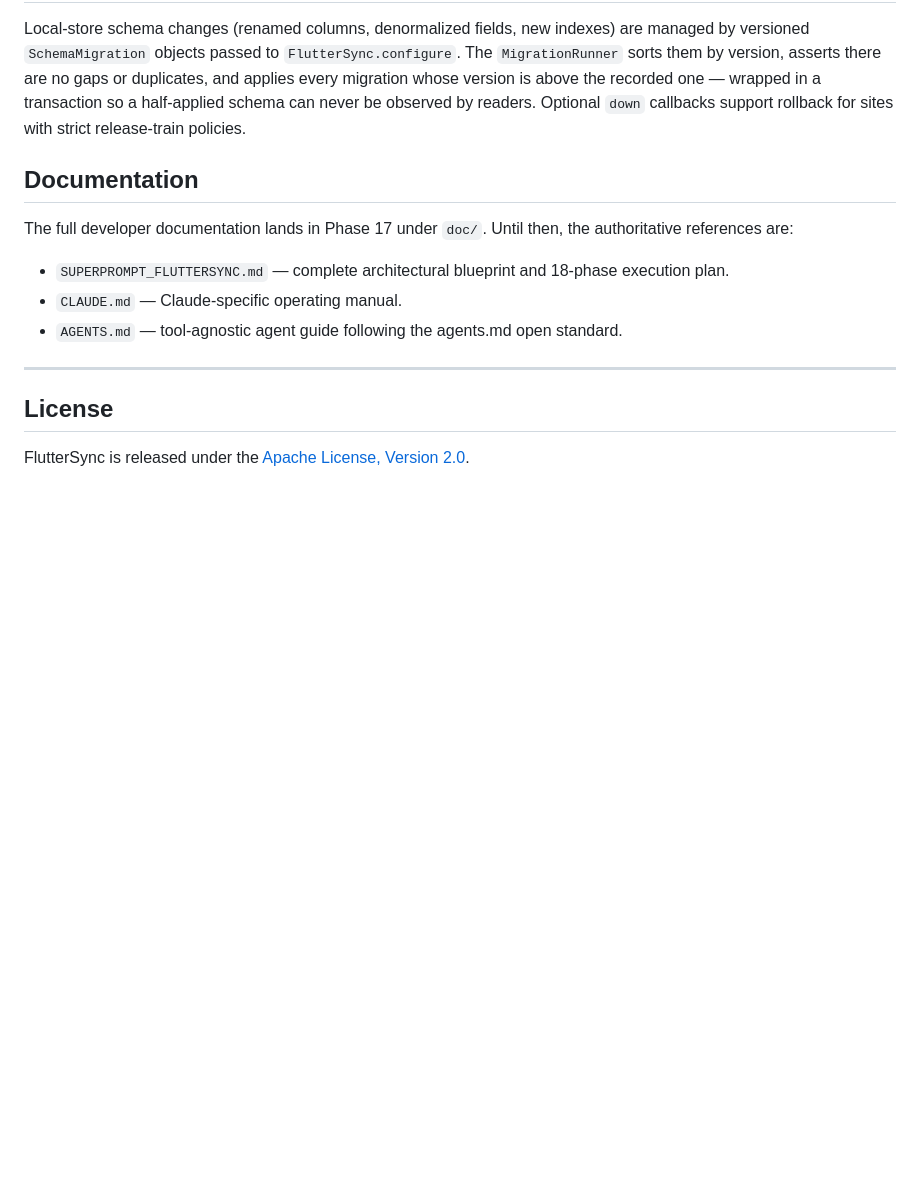
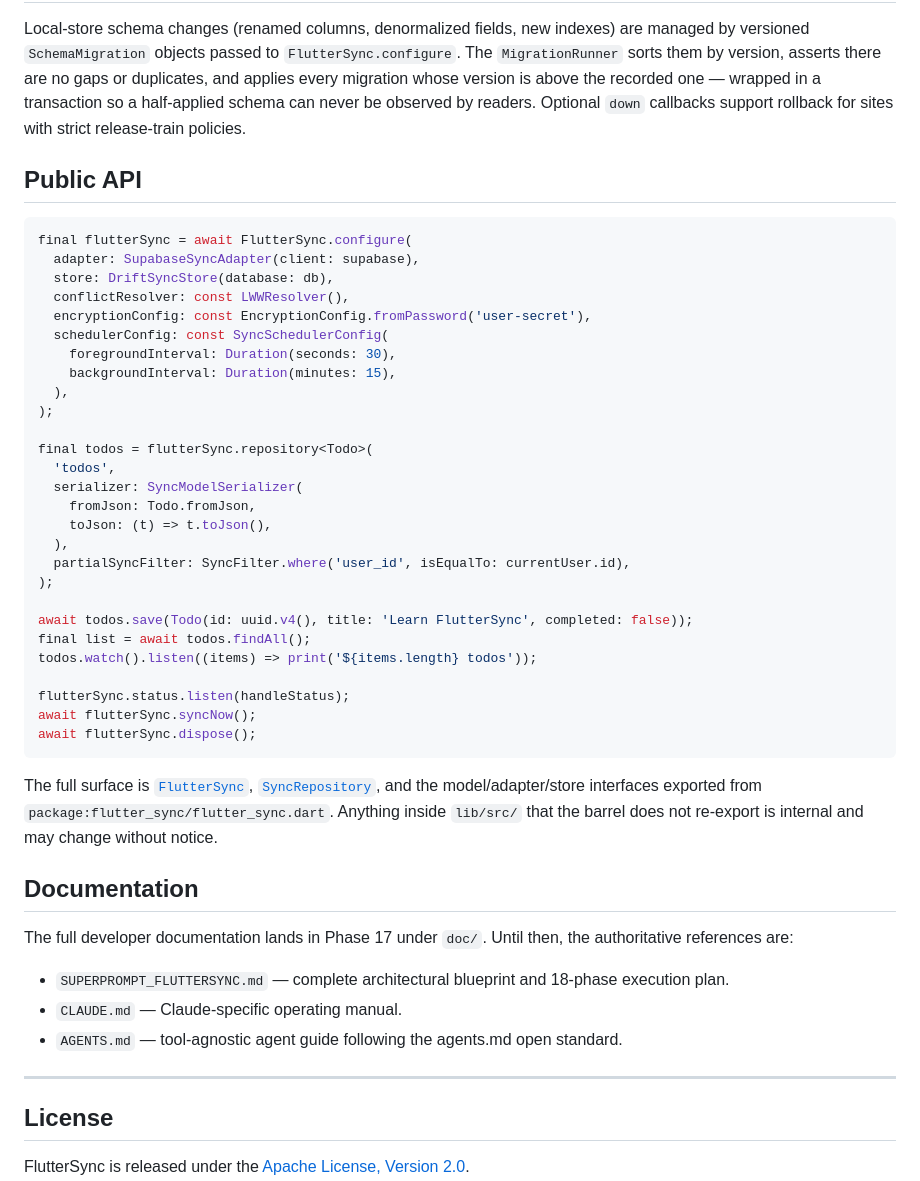
Before and after one commit to alessonqueirozdev-hub/flutter_sync, a Markdown page: README.md, the part around one of its changes. Drawn GitHub-style; blank space fills up the shorter version.

Commit message:
[105] docs(readme): document public API surface after Phase 13

````diff
--- a/README.md
+++ b/README.md
@@ -203,6 +203,40 @@ Reserved fields (`id`, `collection`, `hlc`, `created_at`, `updated_at`, `is_dele
 
 Local-store schema changes (renamed columns, denormalized fields, new indexes) are managed by versioned `SchemaMigration` objects passed to `FlutterSync.configure`. The `MigrationRunner` sorts them by version, asserts there are no gaps or duplicates, and applies every migration whose version is above the recorded one — wrapped in a transaction so a half-applied schema can never be observed by readers. Optional `down` callbacks support rollback for sites with strict release-train policies.
 
+## Public API
+
+```dart
+final flutterSync = await FlutterSync.configure(
+  adapter: SupabaseSyncAdapter(client: supabase),
+  store: DriftSyncStore(database: db),
+  conflictResolver: const LWWResolver(),
+  encryptionConfig: const EncryptionConfig.fromPassword('user-secret'),
+  schedulerConfig: const SyncSchedulerConfig(
+    foregroundInterval: Duration(seconds: 30),
+    backgroundInterval: Duration(minutes: 15),
+  ),
+);
+
+final todos = flutterSync.repository<Todo>(
+  'todos',
+  serializer: SyncModelSerializer(
+    fromJson: Todo.fromJson,
+    toJson: (t) => t.toJson(),
+  ),
+  partialSyncFilter: SyncFilter.where('user_id', isEqualTo: currentUser.id),
+);
+
+await todos.save(Todo(id: uuid.v4(), title: 'Learn FlutterSync', completed: false));
+final list = await todos.findAll();
+todos.watch().listen((items) => print('${items.length} todos'));
+
+flutterSync.status.listen(handleStatus);
+await flutterSync.syncNow();
+await flutterSync.dispose();
+```
+
+The full surface is [`FlutterSync`](lib/src/core/flutter_sync.dart), [`SyncRepository`](lib/src/core/sync_repository.dart), and the model/adapter/store interfaces exported from `package:flutter_sync/flutter_sync.dart`. Anything inside `lib/src/` that the barrel does not re-export is internal and may change without notice.
+
 ## Documentation
 
 The full developer documentation lands in Phase 17 under `doc/`. Until then, the authoritative references are:
````
Also changed, not shown: other parts of README.md (+1 -1 lines).
